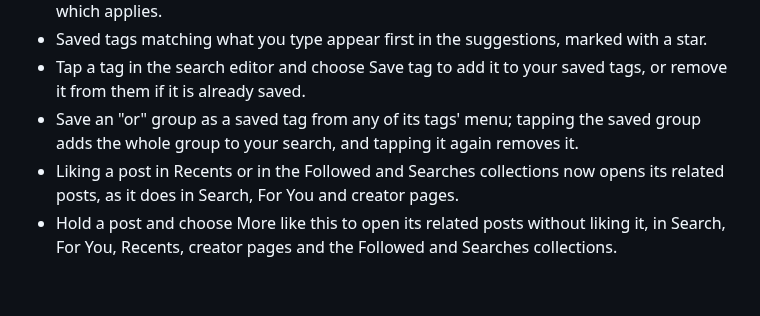
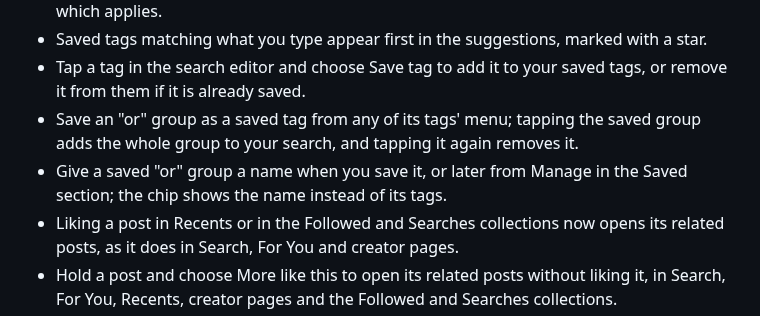
Before and after one commit to Axl47/Theoria-Codex, a Markdown page: CHANGELOG.md, the part around the change. Rendered like a GitHub page; blank space fills up the shorter version.

Commit message:
docs(changelog): note naming saved OR groups

```diff
--- a/CHANGELOG.md
+++ b/CHANGELOG.md
@@ -15,6 +15,7 @@
 - Saved tags matching what you type appear first in the suggestions, marked with a star.
 - Tap a tag in the search editor and choose Save tag to add it to your saved tags, or remove it from them if it is already saved.
 - Save an "or" group as a saved tag from any of its tags' menu; tapping the saved group adds the whole group to your search, and tapping it again removes it.
+- Give a saved "or" group a name when you save it, or later from Manage in the Saved section; the chip shows the name instead of its tags.
 - Liking a post in Recents or in the Followed and Searches collections now opens its related posts, as it does in Search, For You and creator pages.
 - Hold a post and choose More like this to open its related posts without liking it, in Search, For You, Recents, creator pages and the Followed and Searches collections.
 
```
